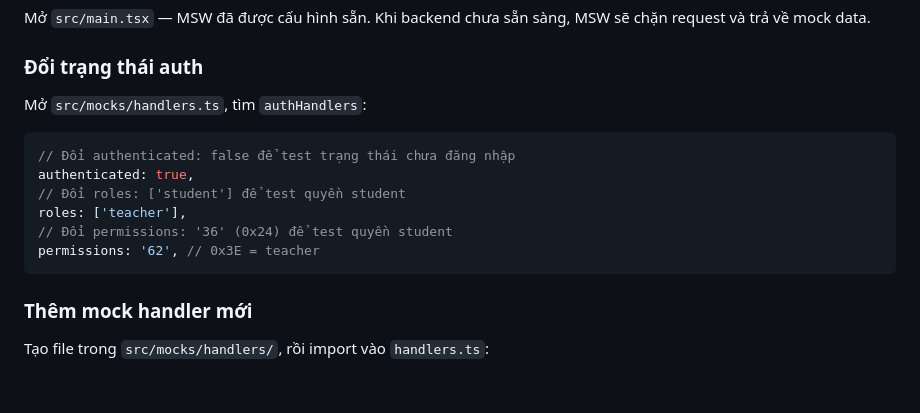
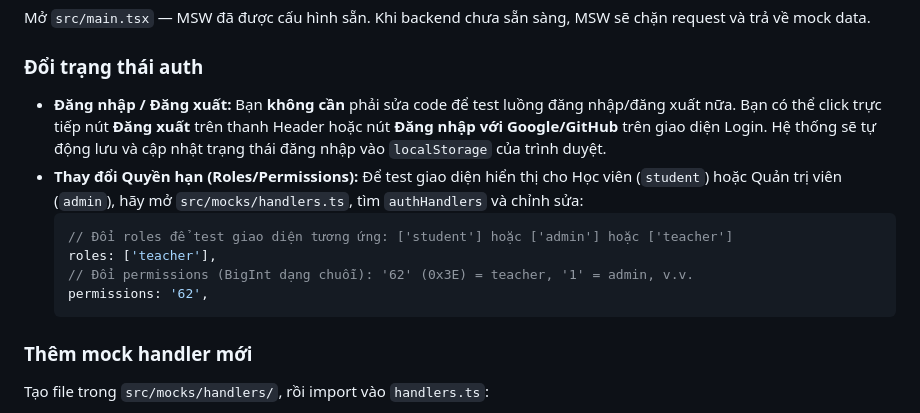
Before and after one commit to tuasananh/GocTriThuc, a Markdown page: planning/frontend-guide.md, the part around the change. GitHub-like rendering; blank space fills up the shorter version.

Commit message:
docs(frontend): update frontend guide to reflect dynamic mock auth behavior

````diff
--- a/planning/frontend-guide.md
+++ b/planning/frontend-guide.md
@@ -217,16 +217,14 @@ Mở `src/main.tsx` — MSW đã được cấu hình sẵn. Khi backend chưa s
 
 ### Đổi trạng thái auth
 
-Mở `src/mocks/handlers.ts`, tìm `authHandlers`:
-
-```ts
-// Đổi authenticated: false để test trạng thái chưa đăng nhập
-authenticated: true,
-// Đổi roles: ['student'] để test quyền student
-roles: ['teacher'],
-// Đổi permissions: '36' (0x24) để test quyền student
-permissions: '62', // 0x3E = teacher
-```
+*   **Đăng nhập / Đăng xuất:** Bạn **không cần** phải sửa code để test luồng đăng nhập/đăng xuất nữa. Bạn có thể click trực tiếp nút **Đăng xuất** trên thanh Header hoặc nút **Đăng nhập với Google/GitHub** trên giao diện Login. Hệ thống sẽ tự động lưu và cập nhật trạng thái đăng nhập vào `localStorage` của trình duyệt.
+*   **Thay đổi Quyền hạn (Roles/Permissions):** Để test giao diện hiển thị cho Học viên (`student`) hoặc Quản trị viên (`admin`), hãy mở `src/mocks/handlers.ts`, tìm `authHandlers` và chỉnh sửa:
+    ```ts
+    // Đổi roles để test giao diện tương ứng: ['student'] hoặc ['admin'] hoặc ['teacher']
+    roles: ['teacher'],
+    // Đổi permissions (BigInt dạng chuỗi): '62' (0x3E) = teacher, '1' = admin, v.v.
+    permissions: '62',
+    ```
 
 ### Thêm mock handler mới
 
````
